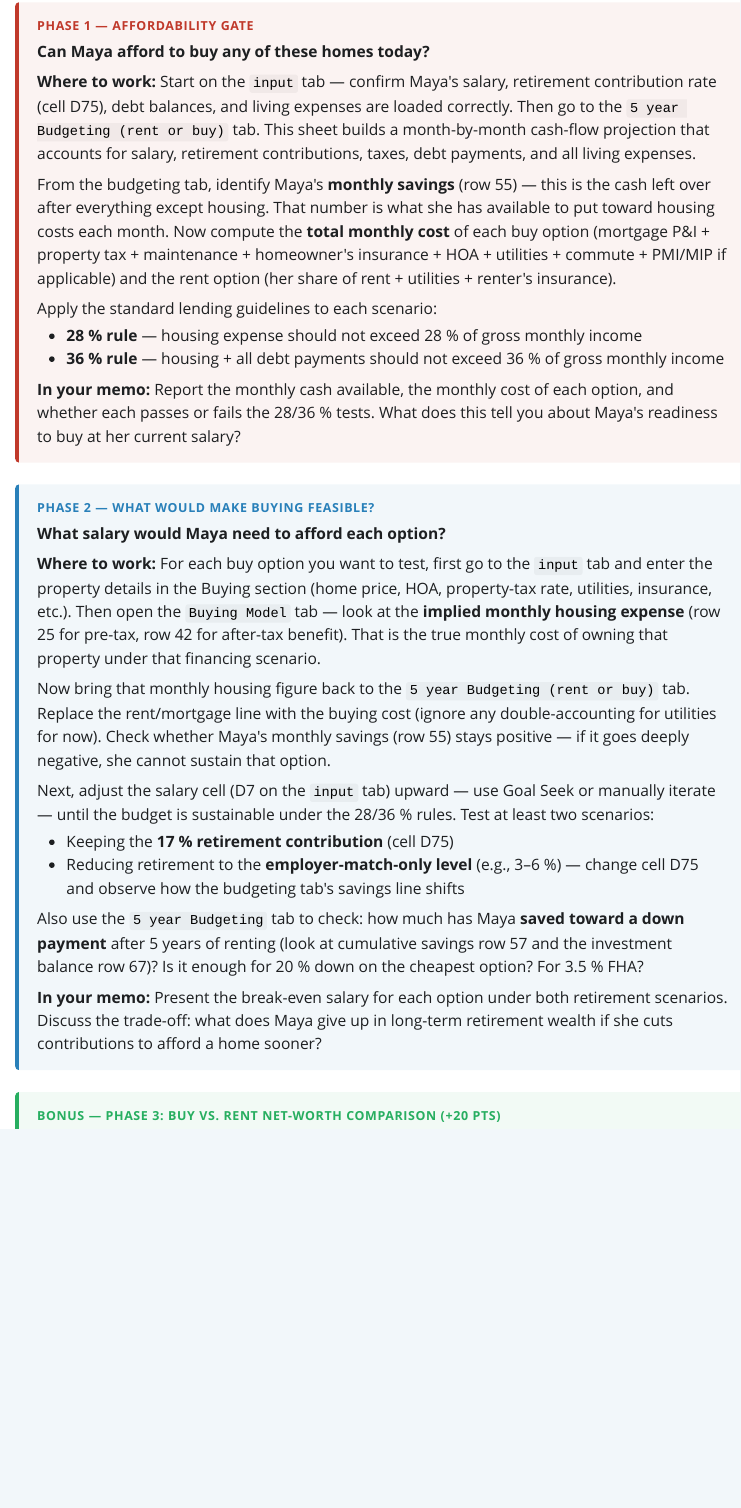
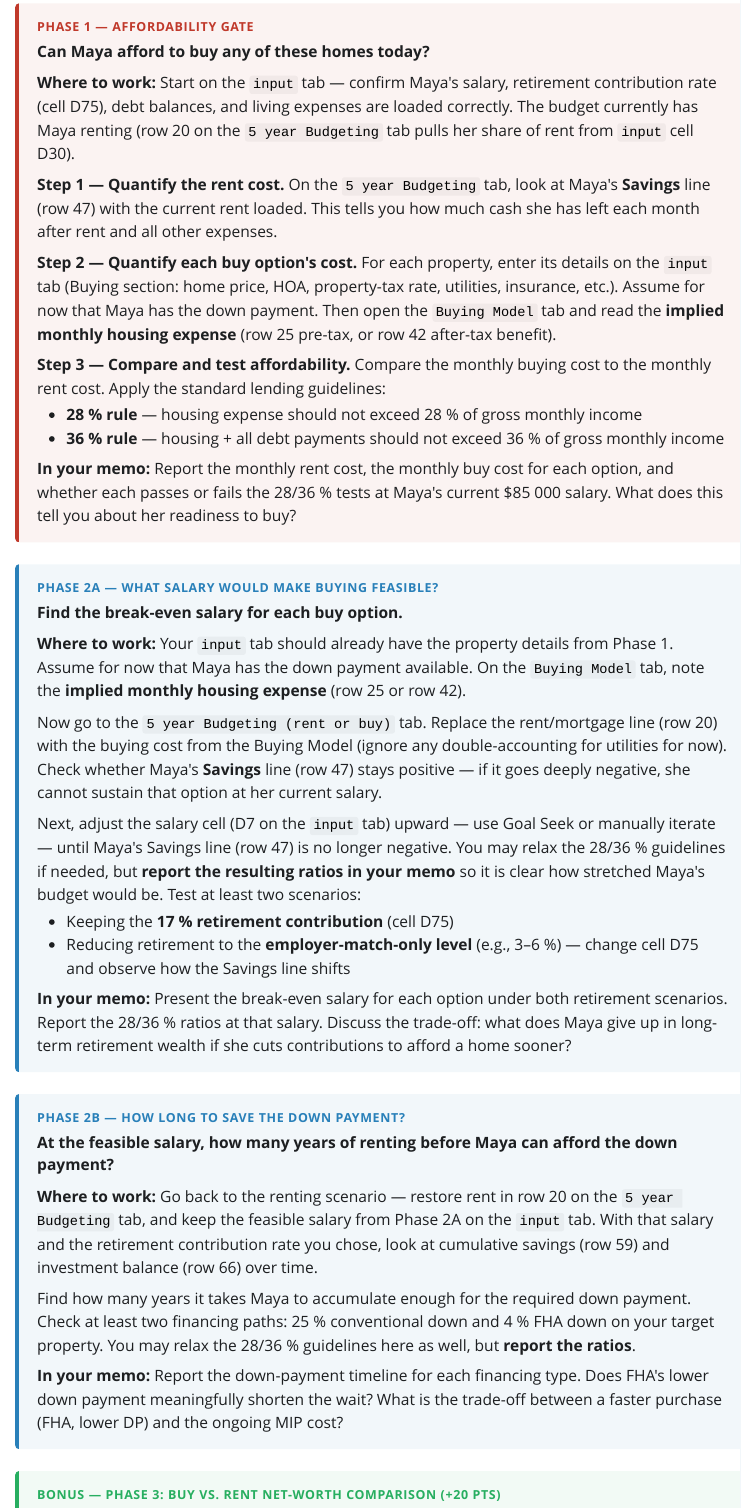
Before and after one commit to ndackyssa/financial_literacy, a Quarto document (index.qmd): the page in a window 1100 px wide, from 3880 px down before the commit and from 3850 px down after it, so that both start at the same text. The pictures show the output file index.html that the author committed with the source, opened offline; Quarto's library style sheets are replaced by a plain one without menus.

Commit message:
Split Phase 2 into 2A salary and 2B down payment timeline

```diff
--- a/index.qmd
+++ b/index.qmd
@@ -205,61 +205,85 @@ tagList(div(class = "cards", rent_card(rent))) |> browsable()
   <strong>Can Maya afford to buy any of these homes today?</strong>
   <p style="margin:0.5rem 0 0">
     <strong>Where to work:</strong> Start on the <code>input</code> tab — confirm Maya's salary, retirement contribution rate
-    (cell D75), debt balances, and living expenses are loaded correctly. Then go to the
-    <code>5 year Budgeting (rent or buy)</code> tab. This sheet builds a month-by-month cash-flow projection
-    that accounts for salary, retirement contributions, taxes, debt payments, and all living expenses.
+    (cell D75), debt balances, and living expenses are loaded correctly. The budget currently has Maya renting
+    (row 20 on the <code>5 year Budgeting</code> tab pulls her share of rent from <code>input</code> cell D30).
   </p>
   <p style="margin:0.5rem 0 0">
-    From the budgeting tab, identify Maya's <strong>monthly savings</strong> (row 55) — this is the cash left over after
-    everything except housing. That number is what she has available to put toward housing costs each month.
-    Now compute the <strong>total monthly cost</strong> of each buy option (mortgage P&I + property tax + maintenance +
-    homeowner's insurance + HOA + utilities + commute + PMI/MIP if applicable) and the rent option (her share of rent + utilities + renter's insurance).
+    <strong>Step 1 — Quantify the rent cost.</strong> On the <code>5 year Budgeting</code> tab, look at Maya's
+    <strong>Savings</strong> line (row 47) with the current rent loaded. This tells you how much cash she has left
+    each month after rent and all other expenses.
   </p>
   <p style="margin:0.5rem 0 0">
-    Apply the standard lending guidelines to each scenario:
+    <strong>Step 2 — Quantify each buy option's cost.</strong> For each property, enter its details on the
+    <code>input</code> tab (Buying section: home price, HOA, property-tax rate, utilities, insurance, etc.).
+    Assume for now that Maya has the down payment. Then open the <code>Buying Model</code> tab and read the
+    <strong>implied monthly housing expense</strong> (row 25 pre-tax, or row 42 after-tax benefit).
+  </p>
+  <p style="margin:0.5rem 0 0">
+    <strong>Step 3 — Compare and test affordability.</strong> Compare the monthly buying cost to the monthly rent cost.
+    Apply the standard lending guidelines:
   </p>
   <ul style="margin:0.25rem 0">
     <li><strong>28 % rule</strong> — housing expense should not exceed 28 % of gross monthly income</li>
     <li><strong>36 % rule</strong> — housing + all debt payments should not exceed 36 % of gross monthly income</li>
   </ul>
   <p style="margin:0.5rem 0 0">
-    <strong>In your memo:</strong> Report the monthly cash available, the monthly cost of each option, and whether
-    each passes or fails the 28/36 % tests. What does this tell you about Maya's readiness to buy at her current salary?
+    <strong>In your memo:</strong> Report the monthly rent cost, the monthly buy cost for each option,
+    and whether each passes or fails the 28/36 % tests at Maya's current $85 000 salary.
+    What does this tell you about her readiness to buy?
   </p>
 </div>
 
 <div class="phase-box goalsalary">
-  <div class="phase-label">Phase 2 — What would make buying feasible?</div>
-  <strong>What salary would Maya need to afford each option?</strong>
+  <div class="phase-label">Phase 2A — What salary would make buying feasible?</div>
+  <strong>Find the break-even salary for each buy option.</strong>
   <p style="margin:0.5rem 0 0">
-    <strong>Where to work:</strong> For each buy option you want to test, first go to the <code>input</code> tab and
-    enter the property details in the Buying section (home price, HOA, property-tax rate, utilities, insurance, etc.).
-    Then open the <code>Buying Model</code> tab — look at the <strong>implied monthly housing expense</strong> (row 25 for
-    pre-tax, row 42 for after-tax benefit). That is the true monthly cost of owning that property under that financing scenario.
+    <strong>Where to work:</strong> Your <code>input</code> tab should already have the property details from Phase 1.
+    Assume for now that Maya has the down payment available. On the <code>Buying Model</code> tab, note the
+    <strong>implied monthly housing expense</strong> (row 25 or row 42).
   </p>
   <p style="margin:0.5rem 0 0">
-    Now bring that monthly housing figure back to the <code>5 year Budgeting (rent or buy)</code> tab.
-    Replace the rent/mortgage line with the buying cost (ignore any double-accounting for utilities for now).
-    Check whether Maya's monthly savings (row 55) stays positive — if it goes deeply negative,
-    she cannot sustain that option.
+    Now go to the <code>5 year Budgeting (rent or buy)</code> tab. Replace the rent/mortgage line (row 20) with the
+    buying cost from the Buying Model (ignore any double-accounting for utilities for now).
+    Check whether Maya's <strong>Savings</strong> line (row 47) stays positive — if it goes deeply negative,
+    she cannot sustain that option at her current salary.
   </p>
   <p style="margin:0.5rem 0 0">
     Next, adjust the salary cell (D7 on the <code>input</code> tab) upward — use Goal Seek or manually iterate — until
-    the budget is sustainable under the 28/36 % rules. Test at least two scenarios:
+    Maya's Savings line (row 47) is no longer negative. You may relax the 28/36 % guidelines if needed,
+    but <strong>report the resulting ratios in your memo</strong> so it is clear how stretched Maya's budget would be.
+    Test at least two scenarios:
   </p>
   <ul style="margin:0.25rem 0">
     <li>Keeping the <strong>17 % retirement contribution</strong> (cell D75)</li>
     <li>Reducing retirement to the <strong>employer-match-only level</strong> (e.g., 3–6 %) — change cell D75 and observe
-        how the budgeting tab's savings line shifts</li>
+        how the Savings line shifts</li>
   </ul>
   <p style="margin:0.5rem 0 0">
-    Also use the <code>5 year Budgeting</code> tab to check: how much has Maya <strong>saved toward a down payment</strong>
-    after 5 years of renting (look at cumulative savings row 57 and the investment balance row 67)?
-    Is it enough for 20 % down on the cheapest option? For 3.5 % FHA?
+    <strong>In your memo:</strong> Present the break-even salary for each option under both retirement scenarios.
+    Report the 28/36 % ratios at that salary.
+    Discuss the trade-off: what does Maya give up in long-term retirement wealth if she cuts contributions to afford a home sooner?
+  </p>
+</div>
+
+<div class="phase-box goalsalary">
+  <div class="phase-label">Phase 2B — How long to save the down payment?</div>
+  <strong>At the feasible salary, how many years of renting before Maya can afford the down payment?</strong>
+  <p style="margin:0.5rem 0 0">
+    <strong>Where to work:</strong> Go back to the renting scenario — restore rent in row 20 on the
+    <code>5 year Budgeting</code> tab, and keep the feasible salary from Phase 2A on the <code>input</code> tab.
+    With that salary and the retirement contribution rate you chose, look at cumulative savings (row 59)
+    and investment balance (row 66) over time.
   </p>
   <p style="margin:0.5rem 0 0">
-    <strong>In your memo:</strong> Present the break-even salary for each option under both retirement scenarios.
-    Discuss the trade-off: what does Maya give up in long-term retirement wealth if she cuts contributions to afford a home sooner?
+    Find how many years it takes Maya to accumulate enough for the required down payment.
+    Check at least two financing paths: 25 % conventional down and 4 % FHA down on your target property.
+    You may relax the 28/36 % guidelines here as well, but <strong>report the ratios</strong>.
+  </p>
+  <p style="margin:0.5rem 0 0">
+    <strong>In your memo:</strong> Report the down-payment timeline for each financing type.
+    Does FHA's lower down payment meaningfully shorten the wait?
+    What is the trade-off between a faster purchase (FHA, lower DP) and the ongoing MIP cost?
   </p>
 </div>
 
```
Also changed, not shown: index.html, index.qmd (16 more changed lines).
